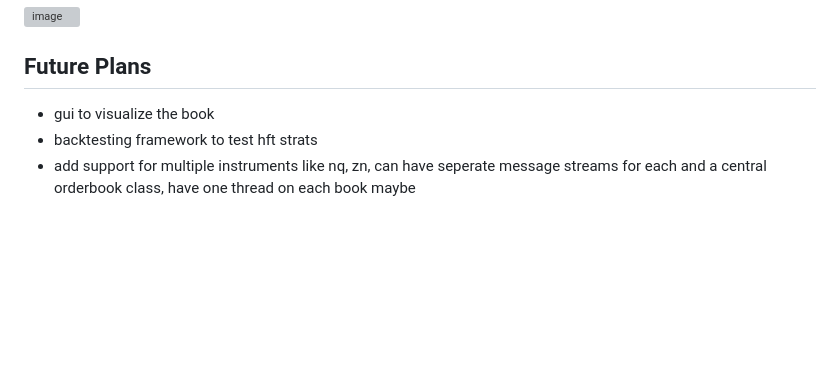
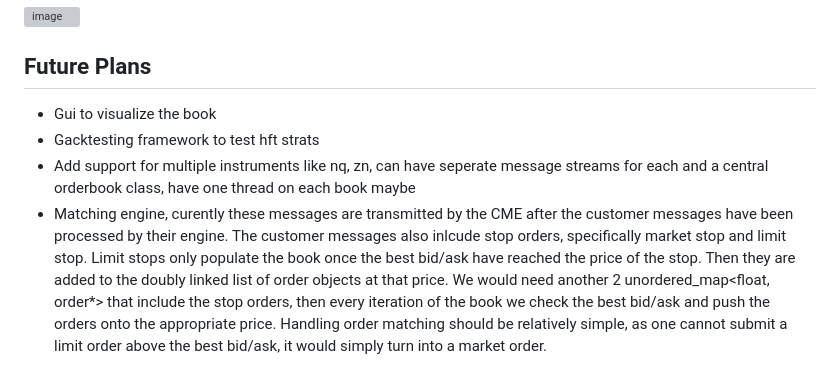
Before and after one commit to DJ824/orderbook-reconstruction, a Markdown page: README.md, the part around the change. Rendered like a GitHub page; blank space fills up the shorter version; grey boxes are pictures that could not be loaded.

```diff
--- a/README.md
+++ b/README.md
@@ -51,6 +51,7 @@ Over here we see a market trade message come in at timestamp ending at 11, side
 <img width="826" alt="image" src="https://github.com/user-attachments/assets/492688c4-a31f-4428-9119-c7b9a8b383b8">
 
 ## Future Plans
-- gui to visualize the book
-- backtesting framework to test hft strats
-- add support for multiple instruments like nq, zn, can have seperate message streams for each and a central orderbook class, have one thread on each book maybe
+- Gui to visualize the book
+- Gacktesting framework to test hft strats
+- Add support for multiple instruments like nq, zn, can have seperate message streams for each and a central orderbook class, have one thread on each book maybe
+- Matching engine, curently these messages are transmitted by the CME after the customer messages have been processed by their engine. The customer messages also inlcude stop orders, specifically market stop and limit stop. Limit stops only populate the book once the best bid/ask have reached the price of the stop. Then they are added to the doubly linked list of order objects at that price. We would need another 2 unordered_map<float, order*> that include the stop orders, then every iteration of the book we check the best bid/ask and push the orders onto the appropriate price. Handling order matching should be relatively simple, as one cannot submit a limit order above the best bid/ask, it would simply turn into a market order.
```
